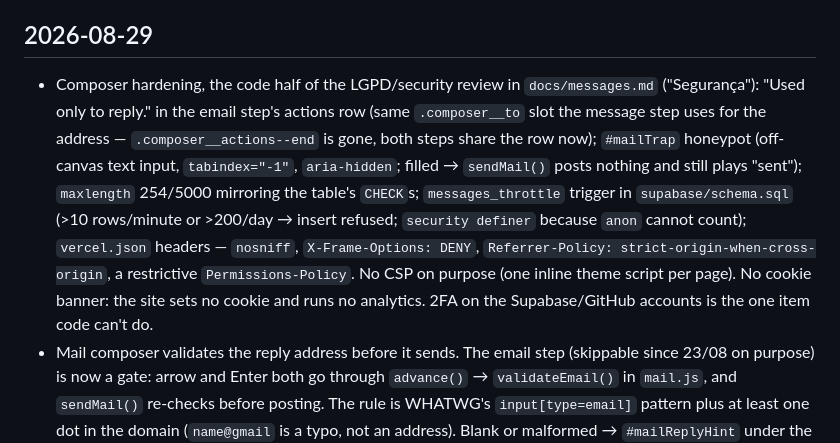
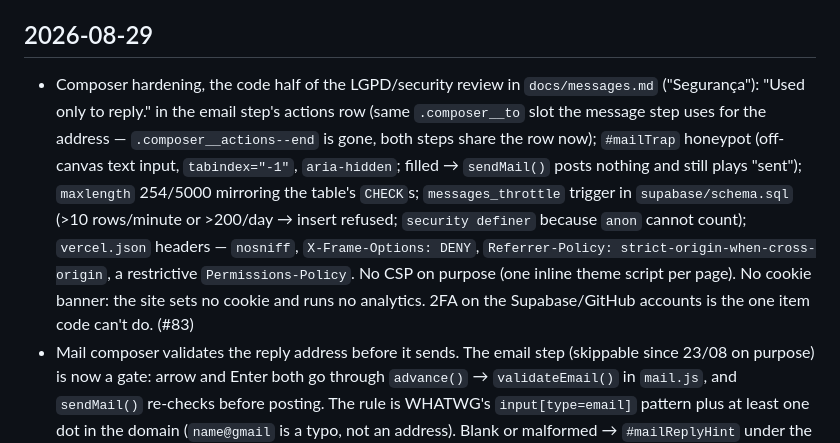
Before and after one commit to oktavio-eng/design-engineer, a Markdown page: CHANGELOG.md, the part around the change. GitHub-like rendering.

Commit message:
Changelog: PR number for the hardening entry
Co-Authored-By: Claude Fable 5 <noreply@anthropic.com>

```diff
--- a/CHANGELOG.md
+++ b/CHANGELOG.md
@@ -4,7 +4,7 @@ Notable changes to this site, in the order they landed on `main`. Newest first.
 
 ## 2026-08-29
 
-- Composer hardening, the code half of the LGPD/security review in `docs/messages.md` ("Segurança"): "Used only to reply." in the email step's actions row (same `.composer__to` slot the message step uses for the address — `.composer__actions--end` is gone, both steps share the row now); `#mailTrap` honeypot (off-canvas text input, `tabindex="-1"`, `aria-hidden`; filled → `sendMail()` posts nothing and still plays "sent"); `maxlength` 254/5000 mirroring the table's `CHECK`s; `messages_throttle` trigger in `supabase/schema.sql` (>10 rows/minute or >200/day → insert refused; `security definer` because `anon` cannot count); `vercel.json` headers — `nosniff`, `X-Frame-Options: DENY`, `Referrer-Policy: strict-origin-when-cross-origin`, a restrictive `Permissions-Policy`. No CSP on purpose (one inline theme script per page). No cookie banner: the site sets no cookie and runs no analytics. 2FA on the Supabase/GitHub accounts is the one item code can't do.
+- Composer hardening, the code half of the LGPD/security review in `docs/messages.md` ("Segurança"): "Used only to reply." in the email step's actions row (same `.composer__to` slot the message step uses for the address — `.composer__actions--end` is gone, both steps share the row now); `#mailTrap` honeypot (off-canvas text input, `tabindex="-1"`, `aria-hidden`; filled → `sendMail()` posts nothing and still plays "sent"); `maxlength` 254/5000 mirroring the table's `CHECK`s; `messages_throttle` trigger in `supabase/schema.sql` (>10 rows/minute or >200/day → insert refused; `security definer` because `anon` cannot count); `vercel.json` headers — `nosniff`, `X-Frame-Options: DENY`, `Referrer-Policy: strict-origin-when-cross-origin`, a restrictive `Permissions-Policy`. No CSP on purpose (one inline theme script per page). No cookie banner: the site sets no cookie and runs no analytics. 2FA on the Supabase/GitHub accounts is the one item code can't do. (#83)
 - Mail composer validates the reply address before it sends. The email step (skippable since 23/08 on purpose) is now a gate: arrow and Enter both go through `advance()` → `validateEmail()` in `mail.js`, and `sendMail()` re-checks before posting. The rule is WHATWG's `input[type=email]` pattern plus at least one dot in the domain (`name@gmail` is a typo, not an address). Blank or malformed → `#mailReplyHint` under the field (`role="alert"`, `aria-describedby`, textarea `aria-invalid`), a ±4px `translate` shake on the step (`.composer__step.is-invalid`, `--duration-320`, off under reduced motion), focus stays; typing clears it. Hint is `--muted`, not red — the palette has no danger token and the site is monochrome by design. A send that fails everywhere now says `Couldn't send — try again.` in `#mailTextHint` instead of a bare `console.error`. Both textareas gain an `aria-label` ("Your email", "Message") — they only had a placeholder for a name, which axe flagged (`label-title-only`) the moment the new test scanned the open sheet. `docs/messages.md` is the topic doc; `tests/ui/mail-composer.test.mjs` runs the real flow on `/` with both destinations intercepted; *Mail composer · email validation* story pins the CSS/a11y of the invalid state. (#82)
 - Every sent message is also archived in Supabase: `sendMail()` runs Web3Forms and a plain-REST `POST /rest/v1/messages` (anon key, `Prefer: return=minimal`, no SDK — no bundler) in parallel with `Promise.allSettled`; "sent" when at least one landed, the other's failure goes to the console. `supabase/schema.sql` creates `public.messages` (`id`, `created_at`, `email`, `message`, `page`) with the same email regex as a `CHECK`, RLS on, and a single policy — `anon` may INSERT, no SELECT exists, so the public key in `mail.js` reads nothing back. Project `kowjxmdbqlxerctikycm` is live with the schema applied and the URL + publishable key (`sb_publishable_…`, the format that replaces the legacy anon JWT) in `mail.js` — verified with a real insert (201) and a `name@gmail` row rejected by the `CHECK` (400). Blanking either constant is the kill switch: the insert is skipped and the composer keeps working through Web3Forms alone. `docs/messages.md` is the topic doc. (#82)
 
```
